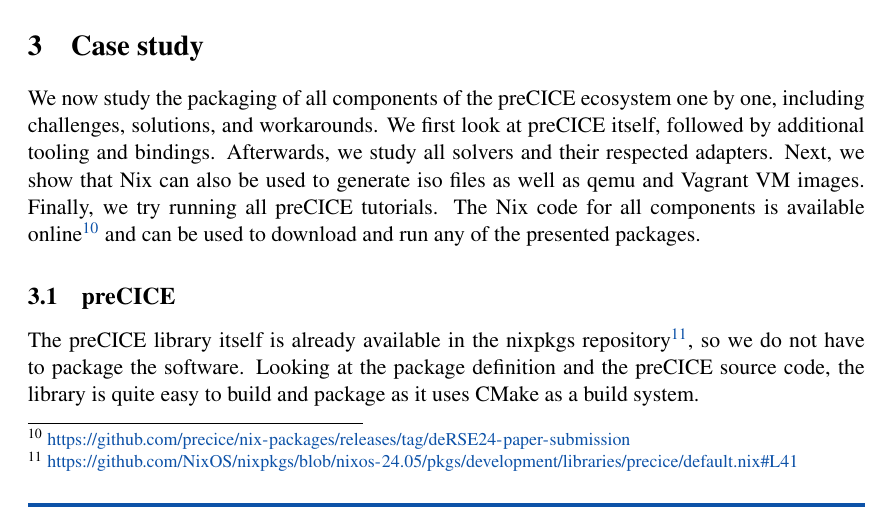
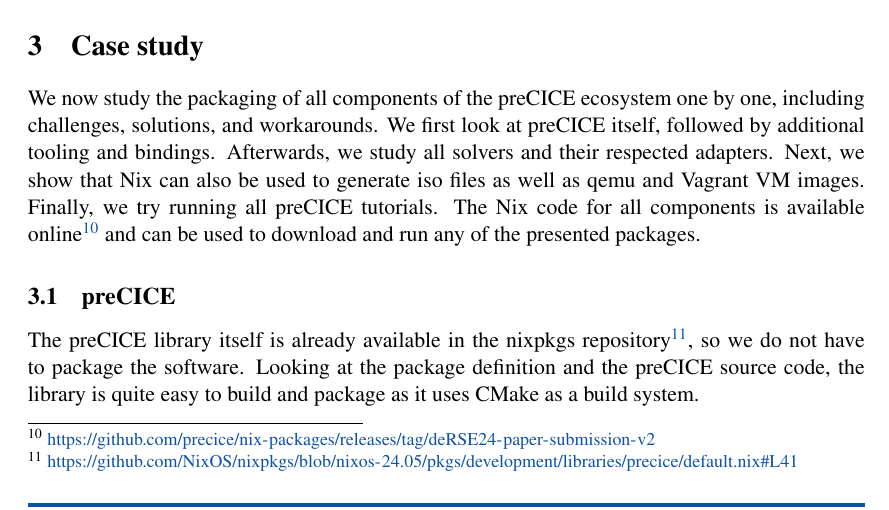
Before and after one commit to precice/nix-packages, a LaTeX document (paper/paper.tex): part of page 5 of 15, cut so that both start at the same text. Compiled offline with pdfLaTeX.

Commit message:
feat: set updated link for tag

```diff
--- a/paper/paper.tex
+++ b/paper/paper.tex
@@ -243,7 +243,7 @@
 We first look at preCICE itself, followed by additional tooling and bindings.
 Afterwards, we study all solvers and their respected adapters.
 Next, we show that Nix can also be used to generate iso files as well as qemu and Vagrant VM images. Finally, we try running all preCICE tutorials.
-The Nix code for all components is available online\footnote{\url{https://github.com/precice/nix-packages/releases/tag/deRSE24-paper-submission}} and can be used to download and run any of the presented packages.
+The Nix code for all components is available online\footnote{\url{https://github.com/precice/nix-packages/releases/tag/deRSE24-paper-submission-v2}} and can be used to download and run any of the presented packages.
 
 \subsection{preCICE}
 
```
